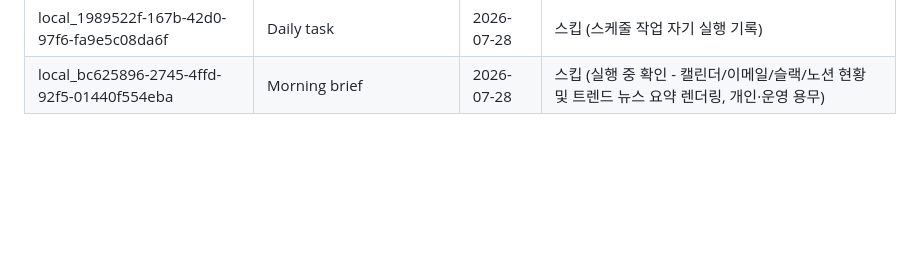
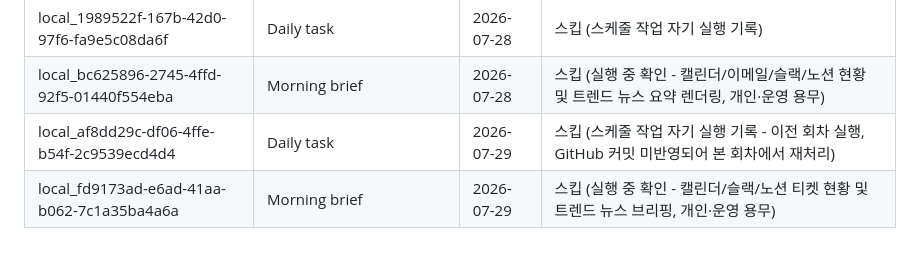
Before and after one commit to Juun971209/second-brain, a Markdown page: logs/.chat-sync-state.md, the part around the change. GitHub-like rendering; blank space fills up the shorter version.

Commit message:
chore: chat-sync-state 갱신 (2026-07-29 daily-task)

```diff
--- a/logs/.chat-sync-state.md
+++ b/logs/.chat-sync-state.md
@@ -38,3 +38,5 @@
 | local_d9087677-2193-4ded-ae5f-2fd337d36a6a | Morning brief | 2026-07-27 | 스킵 (실행 중 확인 - 캘린더/노션/슬랙 현황 및 트렌드 뉴스 요약 렌더링, 개인·운영 용무) |
 | local_1989522f-167b-42d0-97f6-fa9e5c08da6f | Daily task | 2026-07-28 | 스킵 (스케줄 작업 자기 실행 기록) |
 | local_bc625896-2745-4ffd-92f5-01440f554eba | Morning brief | 2026-07-28 | 스킵 (실행 중 확인 - 캘린더/이메일/슬랙/노션 현황 및 트렌드 뉴스 요약 렌더링, 개인·운영 용무) |
+| local_af8dd29c-df06-4ffe-b54f-2c9539ecd4d4 | Daily task | 2026-07-29 | 스킵 (스케줄 작업 자기 실행 기록 - 이전 회차 실행, GitHub 커밋 미반영되어 본 회차에서 재처리) |
+| local_fd9173ad-e6ad-41aa-b062-7c1a35ba4a6a | Morning brief | 2026-07-29 | 스킵 (실행 중 확인 - 캘린더/슬랙/노션 티켓 현황 및 트렌드 뉴스 브리핑, 개인·운영 용무) |
```
